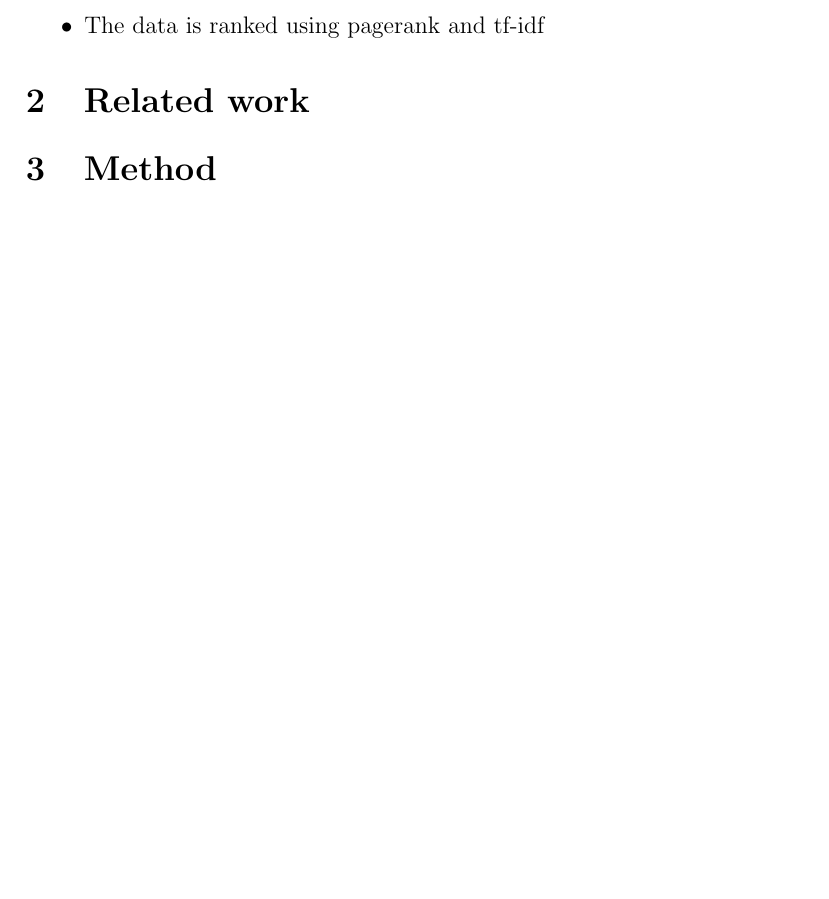
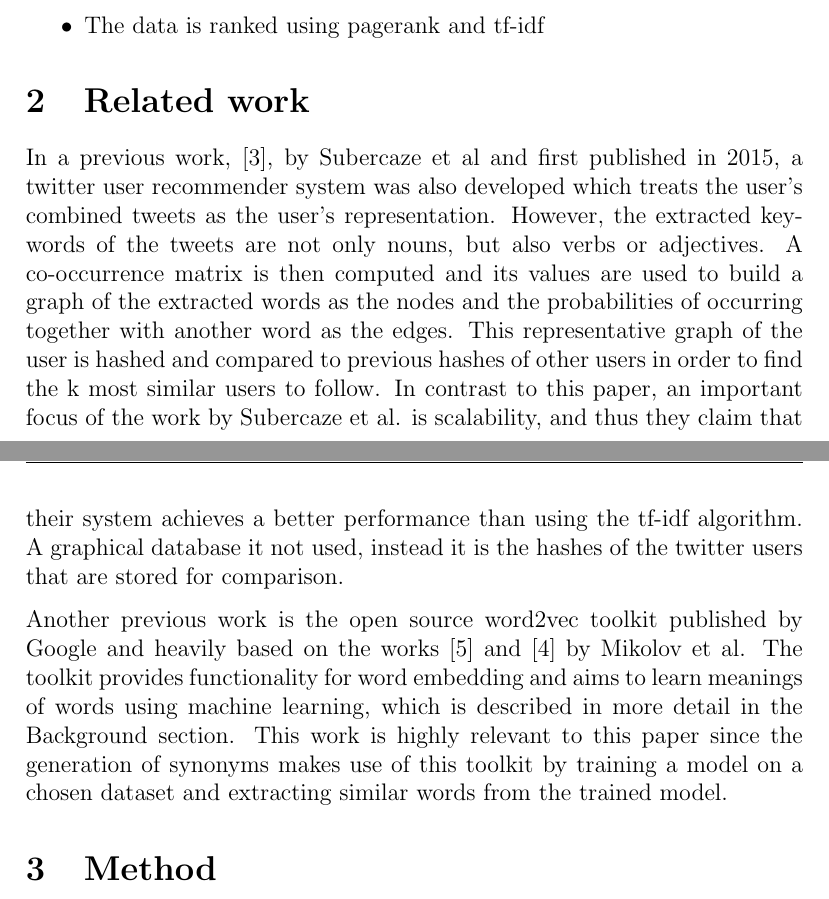
Before and after one commit to helderm/stalkr, a LaTeX paper (tex/report.tex, which reads tex/relwork.tex): part of page 3 of 11 before the commit and two parts of pages 3 and 4 of 12 after it, the two joined at a grey line, cut so that both start at the same text, the shorter picture padded with empty space. Compiled offline with pdfLaTeX.

Commit message:
Added related work for word2vec

```diff
--- a/tex/relwork.tex
+++ b/tex/relwork.tex
@@ -1,2 +1,5 @@
 \section{Related work}
 \label{sec:relwork}
+In a previous work, [3],  by Subercaze et al and first published in 2015, a twitter user recommender system was also developed which treats the user’s combined tweets as the user’s representation. However, the extracted keywords of the tweets are not only nouns, but also verbs or adjectives. A co-occurrence matrix is then computed and its values are used to build a graph of the extracted words as the nodes and the probabilities of occurring together with another word as the edges. This representative graph of the user is hashed and compared to previous hashes of other users in order to find the k most similar users to follow. In contrast to this paper, an important focus of the work by Subercaze et al. is scalability, and thus they claim that their system achieves a better performance than using the tf-idf algorithm. A graphical database it not used, instead it is the hashes of the twitter users that are stored for comparison.
+
+Another previous work is the open source word2vec toolkit published by Google and heavily based on the works [5] and [4] by Mikolov et al. The toolkit provides functionality for word embedding and aims to learn meanings of words using machine learning, which is described in more detail in the Background section. This work is highly relevant to this paper since the generation of synonyms makes use of this toolkit by training a model on a chosen dataset and extracting similar words from the trained model.
```
